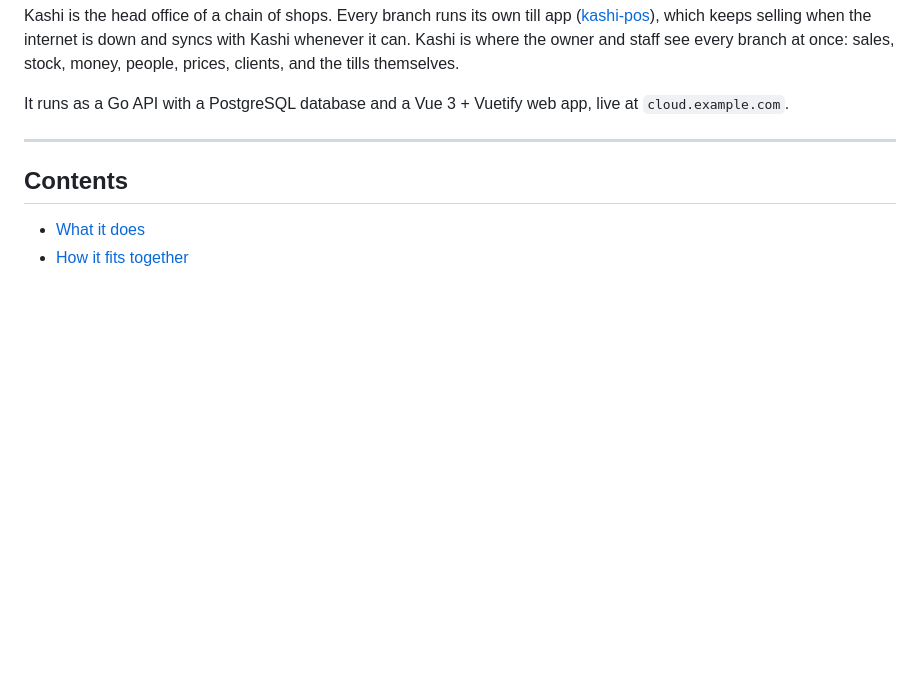
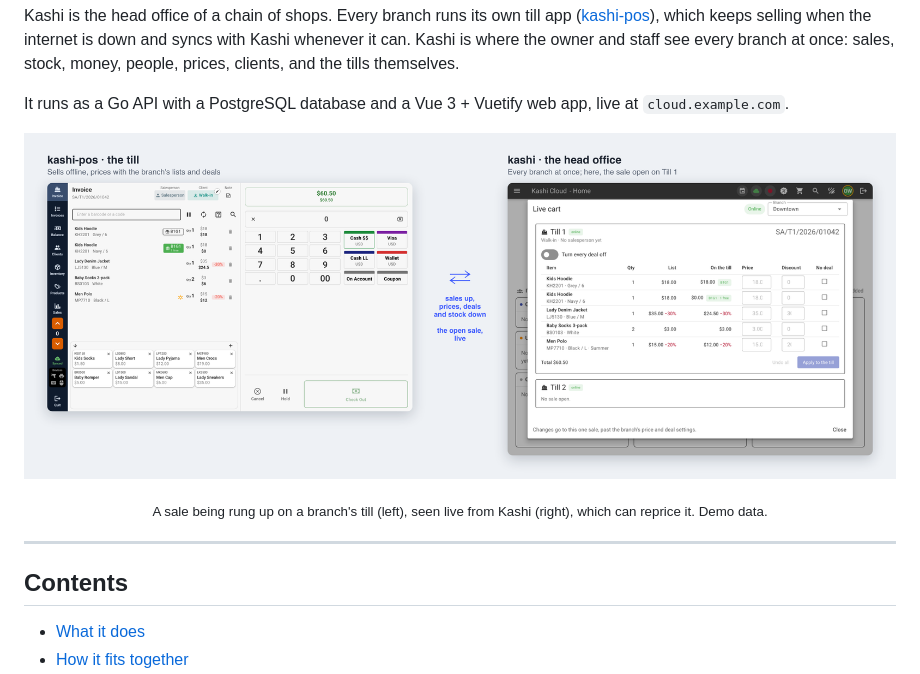
Before and after one commit to mhdna/kashi, a Markdown page: README.md, the part around the change. Rendered like a GitHub page; pictures changed too: docs/images/kashi-and-till.png (added); blank space fills up the shorter version.

Commit message:
docs(readme): a screenshot of a till and kashi working together
Rendered from the real UIs with demo data.

```diff
--- a/README.md
+++ b/README.md
@@ -21,6 +21,11 @@ prices, clients, and the tills themselves.
 
 It runs as a Go API with a PostgreSQL database and a Vue 3 + Vuetify web app,
 live at `cloud.example.com`.
+
+<p align="center">
+  <img src="docs/images/kashi-and-till.png" alt="A sale on a kashi-pos till, and the same sale seen live in kashi's Live cart" width="100%"/>
+</p>
+<p align="center"><sub>A sale being rung up on a branch's till (left), seen live from Kashi (right), which can reprice it. Demo data.</sub></p>
 
 ---
 
```
